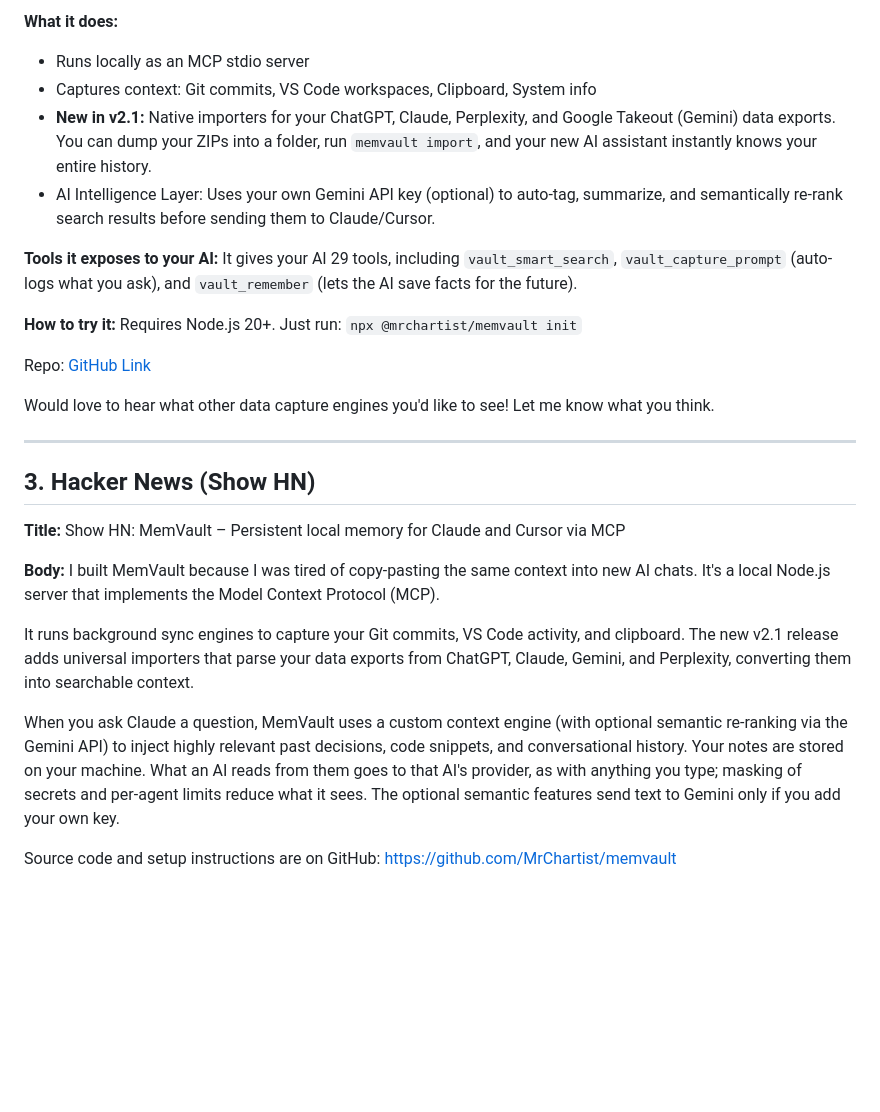
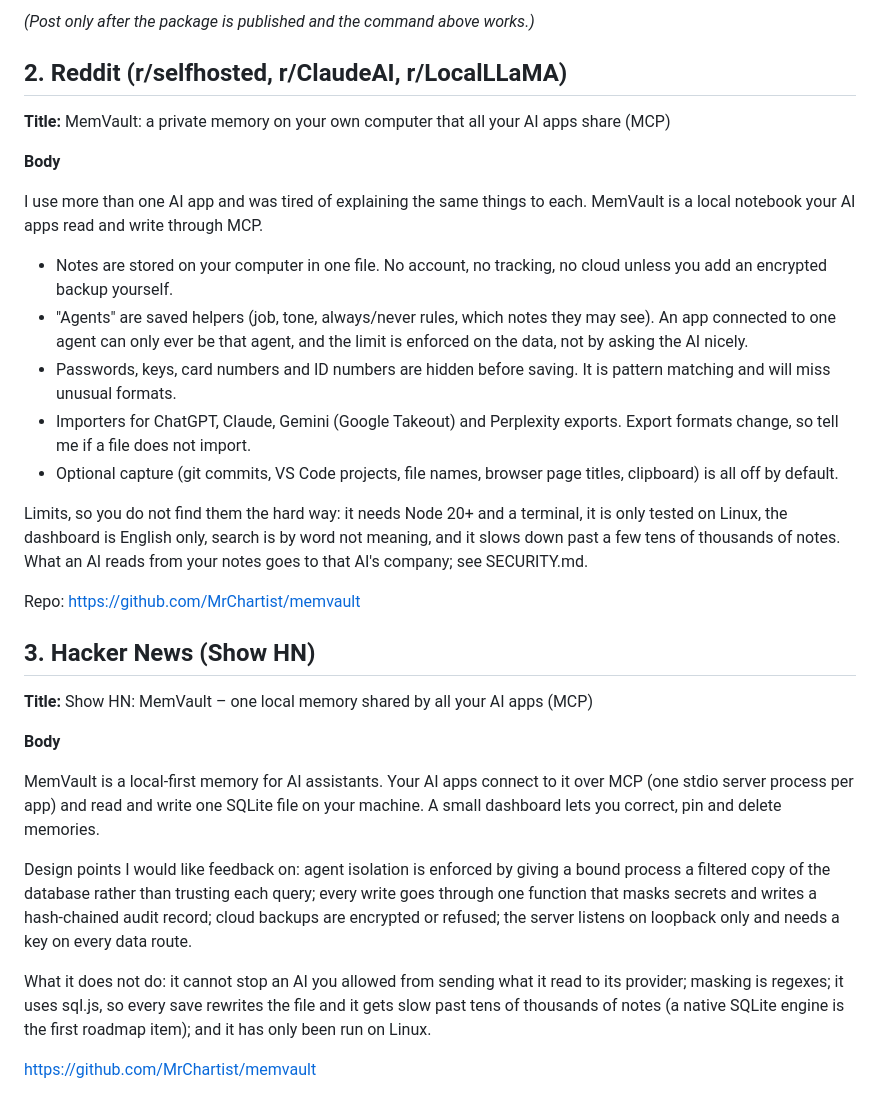
Before and after one commit to MrChartist/memvault, a Markdown page: docs/promo.md, the part around one of its changes. Drawn GitHub-style; blank space fills up the shorter version.

```diff
--- a/docs/promo.md
+++ b/docs/promo.md
@@ -43,32 +58,34 @@ One of the biggest pain points I have with AI is that every new session starts w
 
-**What it does:**
-- Runs locally as an MCP stdio server
-- Captures context: Git commits, VS Code workspaces, Clipboard, System info
-- **New in v2.1:** Native importers for your ChatGPT, Claude, Perplexity, and Google Takeout (Gemini) data exports. You can dump your ZIPs into a folder, run `memvault import`, and your new AI assistant instantly knows your entire history.
-- AI Intelligence Layer: Uses your own Gemini API key (optional) to auto-tag, summarize, and semantically re-rank search results before sending them to Claude/Cursor.
+*(Post only after the package is published and the command above works.)*
 
-**Tools it exposes to your AI:**
-It gives your AI 29 tools, including `vault_smart_search`, `vault_capture_prompt` (auto-logs what you ask), and `vault_remember` (lets the AI save facts for the future).
+## 2. Reddit (r/selfhosted, r/ClaudeAI, r/LocalLLaMA)
 
-**How to try it:**
-Requires Node.js 20+. Just run:
-`npx @mrchartist/memvault init`
+**Title:** MemVault: a private memory on your own computer that all your AI apps share (MCP)
 
-Repo: [GitHub Link](https://github.com/MrChartist/memvault)
+**Body**
 
-Would love to hear what other data capture engines you'd like to see! Let me know what you think.
+I use more than one AI app and was tired of explaining the same things to each. MemVault is a local notebook your AI apps read and write through MCP.
 
----
+- Notes are stored on your computer in one file. No account, no tracking, no cloud unless you add an encrypted backup yourself.
+- "Agents" are saved helpers (job, tone, always/never rules, which notes they may see). An app connected to one agent can only ever be that agent, and the limit is enforced on the data, not by asking the AI nicely.
+- Passwords, keys, card numbers and ID numbers are hidden before saving. It is pattern matching and will miss unusual formats.
+- Importers for ChatGPT, Claude, Gemini (Google Takeout) and Perplexity exports. Export formats change, so tell me if a file does not import.
+- Optional capture (git commits, VS Code projects, file names, browser page titles, clipboard) is all off by default.
+
+Limits, so you do not find them the hard way: it needs Node 20+ and a terminal, it is only tested on Linux, the dashboard is English only, search is by word not meaning, and it slows down past a few tens of thousands of notes. What an AI reads from your notes goes to that AI's company; see SECURITY.md.
+
+Repo: https://github.com/MrChartist/memvault
 
 ## 3. Hacker News (Show HN)
 
-**Title:** Show HN: MemVault – Persistent local memory for Claude and Cursor via MCP
+**Title:** Show HN: MemVault – one local memory shared by all your AI apps (MCP)
 
-**Body:**
-I built MemVault because I was tired of copy-pasting the same context into new AI chats. It's a local Node.js server that implements the Model Context Protocol (MCP).
+**Body**
 
-It runs background sync engines to capture your Git commits, VS Code activity, and clipboard. The new v2.1 release adds universal importers that parse your data exports from ChatGPT, Claude, Gemini, and Perplexity, converting them into searchable context.
+MemVault is a local-first memory for AI assistants. Your AI apps connect to it over MCP (one stdio server process per app) and read and write one SQLite file on your machine. A small dashboard lets you correct, pin and delete memories.
 
-When you ask Claude a question, MemVault uses a custom context engine (with optional semantic re-ranking via the Gemini API) to inject highly relevant past decisions, code snippets, and conversational history. Your notes are stored on your machine. What an AI reads from them goes to that AI's provider, as with anything you type; masking of secrets and per-agent limits reduce what it sees. The optional semantic features send text to Gemini only if you add your own key.
+Design points I would like feedback on: agent isolation is enforced by giving a bound process a filtered copy of the database rather than trusting each query; every write goes through one function that masks secrets and writes a hash-chained audit record; cloud backups are encrypted or refused; the server listens on loopback only and needs a key on every data route.
 
-Source code and setup instructions are on GitHub: https://github.com/MrChartist/memvault
+What it does not do: it cannot stop an AI you allowed from sending what it read to its provider; masking is regexes; it uses sql.js, so every save rewrites the file and it gets slow past tens of thousands of notes (a native SQLite engine is the first roadmap item); and it has only been run on Linux.
+
+https://github.com/MrChartist/memvault
```
Also changed, not shown: other parts of docs/promo.md (+42 -27 lines).
